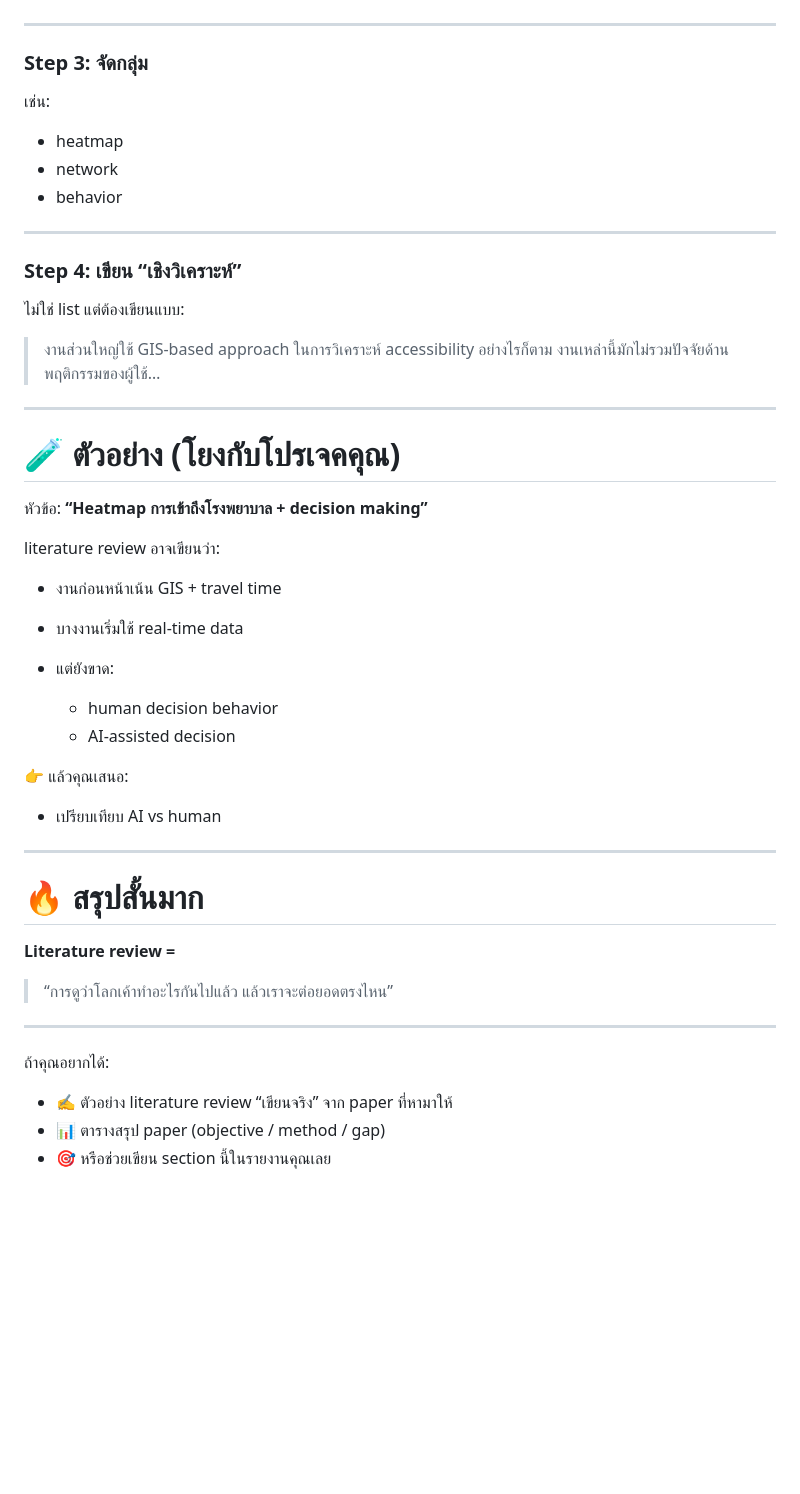
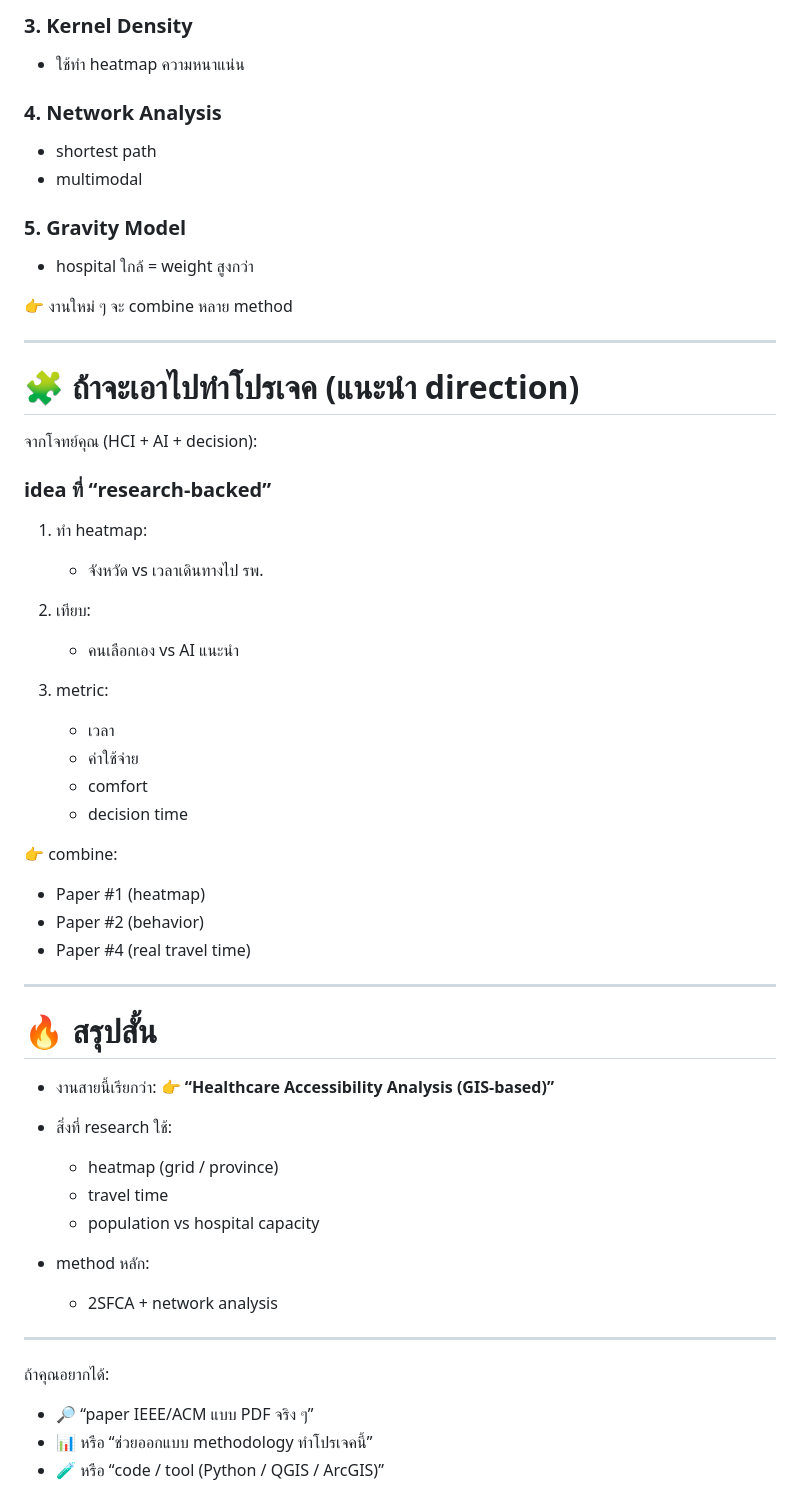
Before and after one commit to incluDna/hci_transport, a Markdown page: research/literature_review/README.md, the part around one of its changes. GitHub-like rendering; blank space fills up the shorter version.

```diff
--- a/research/literature_review/README.md
+++ b/research/literature_review/README.md
@@ -94,55 +158,65 @@
+### 3. **Kernel Density**
+
+* ใช้ทำ heatmap ความหนาแน่น
+
+### 4. **Network Analysis**
+
+* shortest path
+* multimodal
+
+### 5. **Gravity Model**
+
+* hospital ใกล้ = weight สูงกว่า
+
+👉 งานใหม่ ๆ จะ combine หลาย method
 
 ---
 
-### Step 3: จัดกลุ่ม
+# 🧩 ถ้าจะเอาไปทำโปรเจค (แนะนำ direction)
 
-เช่น:
+จากโจทย์คุณ (HCI + AI + decision):
 
-* heatmap
-* network
-* behavior
+### idea ที่ “research-backed”
+
+1. ทำ heatmap:
+
+   * จังหวัด vs เวลาเดินทางไป รพ.
+2. เทียบ:
+
+   * คนเลือกเอง vs AI แนะนำ
+3. metric:
+
+   * เวลา
+   * ค่าใช้จ่าย
+   * comfort
+   * decision time
+
+👉 combine:
+
+* Paper #1 (heatmap)
+* Paper #2 (behavior)
+* Paper #4 (real travel time)
 
 ---
 
-### Step 4: เขียน “เชิงวิเคราะห์”
+# 🔥 สรุปสั้น
 
-ไม่ใช่ list แต่ต้องเขียนแบบ:
+* งานสายนี้เรียกว่า:
+  👉 **“Healthcare Accessibility Analysis (GIS-based)”**
+* สิ่งที่ research ใช้:
 
-> งานส่วนใหญ่ใช้ GIS-based approach ในการวิเคราะห์ accessibility อย่างไรก็ตาม งานเหล่านี้มักไม่รวมปัจจัยด้านพฤติกรรมของผู้ใช้…
+  * heatmap (grid / province)
+  * travel time
+  * population vs hospital capacity
+* method หลัก:
 
----
-
-# 🧪 ตัวอย่าง (โยงกับโปรเจคคุณ)
-
-หัวข้อ:
-**“Heatmap การเข้าถึงโรงพยาบาล + decision making”**
-
-literature review อาจเขียนว่า:
-
-* งานก่อนหน้าเน้น GIS + travel time
-* บางงานเริ่มใช้ real-time data
-* แต่ยังขาด:
-
-  * human decision behavior
-  * AI-assisted decision
-
-👉 แล้วคุณเสนอ:
-
-* เปรียบเทียบ AI vs human
-
----
-
-# 🔥 สรุปสั้นมาก
-
-**Literature review =**
-
-> “การดูว่าโลกเค้าทำอะไรกันไปแล้ว แล้วเราจะต่อยอดตรงไหน”
+  * 2SFCA + network analysis
 
 ---
 
 ถ้าคุณอยากได้:
 
-* ✍️ ตัวอย่าง literature review “เขียนจริง” จาก paper ที่หามาให้
-* 📊 ตารางสรุป paper (objective / method / gap)
-* 🎯 หรือช่วยเขียน section นี้ในรายงานคุณเลย
+* 🔎 “paper IEEE/ACM แบบ PDF จริง ๆ”
+* 📊 หรือ “ช่วยออกแบบ methodology ทำโปรเจคนี้”
+* 🧪 หรือ “code / tool (Python / QGIS / ArcGIS)”
 
```
Also changed, not shown: other parts of research/literature_review/README.md (+124 -53 lines).
